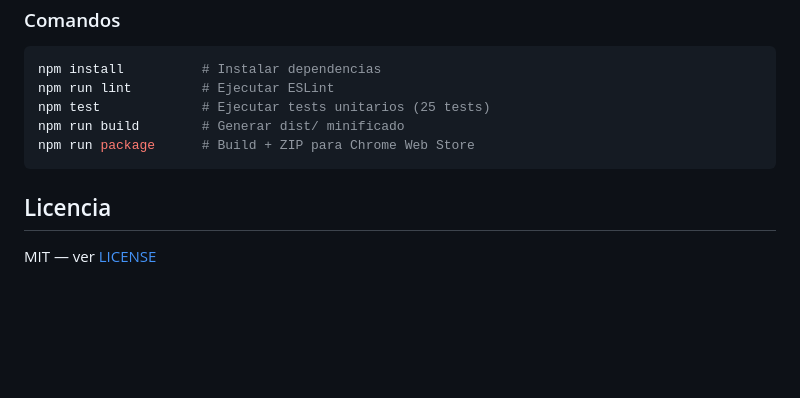
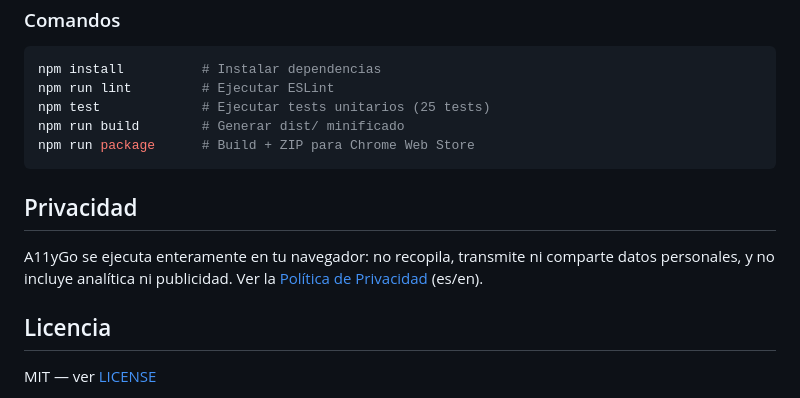
Before and after one commit to jraversbcn21/A11yGo, a Markdown page: README.md, the part around the change. GitHub-like rendering; blank space fills up the shorter version.

````diff
--- a/README.md
+++ b/README.md
@@ -116,6 +116,11 @@ npm run build        # Generar dist/ minificado
 npm run package      # Build + ZIP para Chrome Web Store
 ```
 
+## Privacidad
+
+A11yGo se ejecuta enteramente en tu navegador: no recopila, transmite ni comparte datos personales,
+y no incluye analítica ni publicidad. Ver la [Política de Privacidad](PRIVACY.md) (es/en).
+
 ## Licencia
 
 MIT — ver [LICENSE](LICENSE)
````
Also changed, not shown: CLAUDE.md (+1 -0 lines), PRIVACY.md (added, +158 -0 lines).
